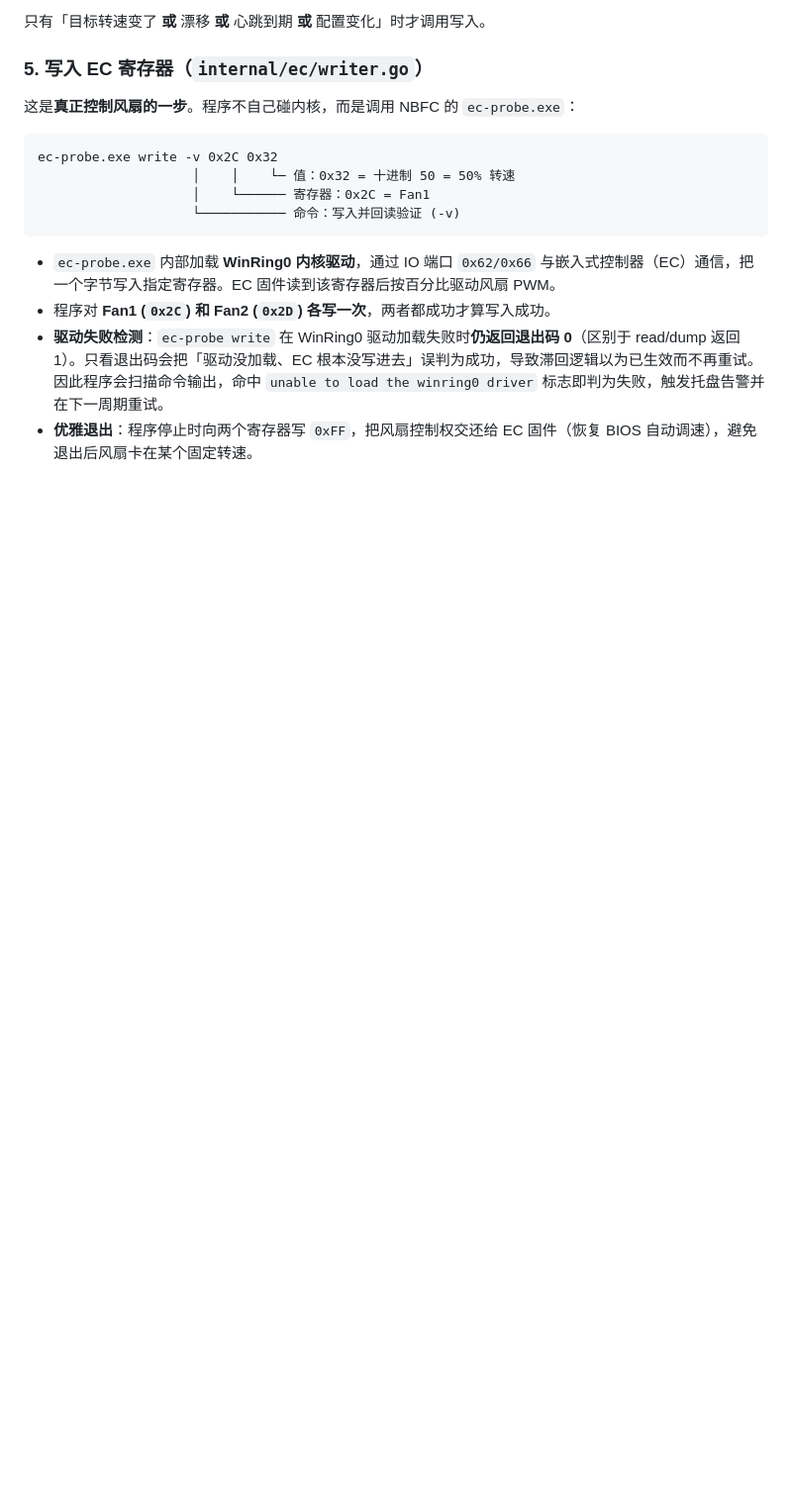
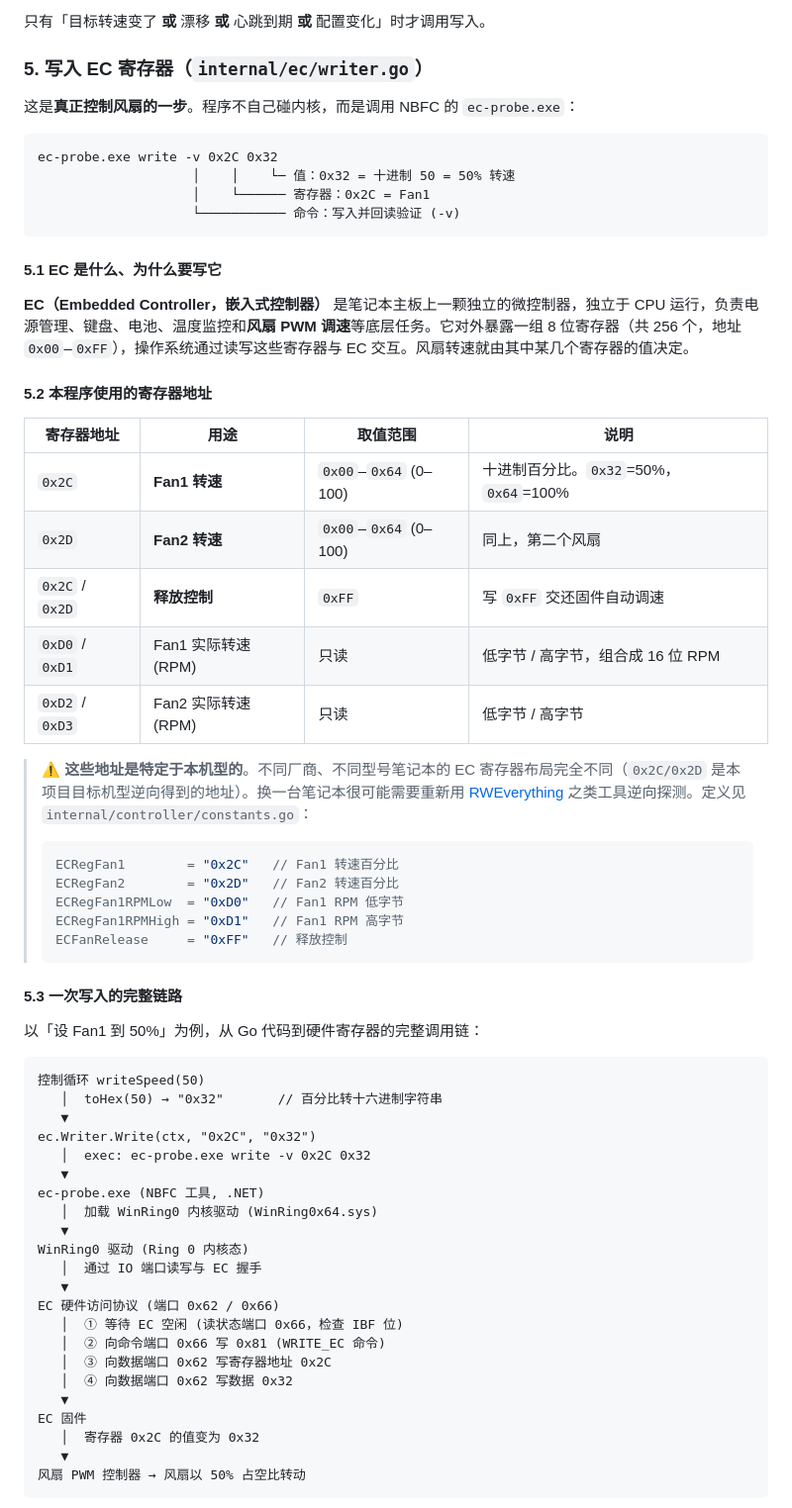
Before and after one commit to buglyz/ecc, a Markdown page: README.md, the part around one of its changes. Shown at 99% size. Rendered like a GitHub page; blank space fills up the shorter version.

Commit message:
docs: 详细展开 EC 寄存器写入原理
补充寄存器地址表、完整写入调用链、ACPI IO 端口协议
(0x62/0x66)、写入容错策略与手动验证命令。

Co-Authored-By: Claude Fable 5 <noreply@anthropic.com>

````diff
--- a/README.md
+++ b/README.md
@@ -148,7 +148,56 @@ ec-probe.exe write -v 0x2C 0x32
                     └─────────── 命令：写入并回读验证 (-v)
 ```
 
-- `ec-probe.exe` 内部加载 **WinRing0 内核驱动**，通过 IO 端口 `0x62/0x66` 与嵌入式控制器（EC）通信，把一个字节写入指定寄存器。EC 固件读到该寄存器后按百分比驱动风扇 PWM。
-- 程序对 **Fan1 (`0x2C`) 和 Fan2 (`0x2D`) 各写一次**，两者都成功才算写入成功。
-- **驱动失败检测**：`ec-probe write` 在 WinRing0 驱动加载失败时**仍返回退出码 0**（区别于 read/dump 返回 1）。只看退出码会把「驱动没加载、EC 根本没写进去」误判为成功，导致滞回逻辑以为已生效而不再重试。因此程序会扫描命令输出，命中 `unable to load the winring0 driver` 标志即判为失败，触发托盘告警并在下一周期重试。
-- **优雅退出**：程序停止时向两个寄存器写 `0xFF`，把风扇控制权交还给 EC 固件（恢复 BIOS 自动调速），避免退出后风扇卡在某个固定转速。
+#### 5.1 EC 是什么、为什么要写它
+
+**EC（Embedded Controller，嵌入式控制器）** 是笔记本主板上一颗独立的微控制器，独立于 CPU 运行，负责电源管理、键盘、电池、温度监控和**风扇 PWM 调速**等底层任务。它对外暴露一组 8 位寄存器（共 256 个，地址 `0x00`–`0xFF`），操作系统通过读写这些寄存器与 EC 交互。风扇转速就由其中某几个寄存器的值决定。
+
+#### 5.2 本程序使用的寄存器地址
+
+| 寄存器地址 | 用途 | 取值范围 | 说明 |
+|-----------|------|---------|------|
+| `0x2C` | **Fan1 转速** | `0x00`–`0x64` (0–100) | 十进制百分比。`0x32`=50%，`0x64`=100% |
+| `0x2D` | **Fan2 转速** | `0x00`–`0x64` (0–100) | 同上，第二个风扇 |
+| `0x2C` / `0x2D` | **释放控制** | `0xFF` | 写 `0xFF` 交还固件自动调速 |
+| `0xD0` / `0xD1` | Fan1 实际转速 (RPM) | 只读 | 低字节 / 高字节，组合成 16 位 RPM |
+| `0xD2` / `0xD3` | Fan2 实际转速 (RPM) | 只读 | 低字节 / 高字节 |
+
+> ⚠️ **这些地址是特定于本机型的**。不同厂商、不同型号笔记本的 EC 寄存器布局完全不同（`0x2C/0x2D` 是本项目目标机型逆向得到的地址）。换一台笔记本很可能需要重新用 [RWEverything](http://rweverything.com/) 之类工具逆向探测。定义见 `internal/controller/constants.go`：
+>
+> ```go
+> ECRegFan1        = "0x2C"   // Fan1 转速百分比
+> ECRegFan2        = "0x2D"   // Fan2 转速百分比
+> ECRegFan1RPMLow  = "0xD0"   // Fan1 RPM 低字节
+> ECRegFan1RPMHigh = "0xD1"   // Fan1 RPM 高字节
+> ECFanRelease     = "0xFF"   // 释放控制
+> ```
+
+#### 5.3 一次写入的完整链路
+
+以「设 Fan1 到 50%」为例，从 Go 代码到硬件寄存器的完整调用链：
+
+```
+控制循环 writeSpeed(50)
+   │  toHex(50) → "0x32"       // 百分比转十六进制字符串
+   ▼
+ec.Writer.Write(ctx, "0x2C", "0x32")
+   │  exec: ec-probe.exe write -v 0x2C 0x32
+   ▼
+ec-probe.exe (NBFC 工具, .NET)
+   │  加载 WinRing0 内核驱动 (WinRing0x64.sys)
+   ▼
+WinRing0 驱动 (Ring 0 内核态)
+   │  通过 IO 端口读写与 EC 握手
+   ▼
+EC 硬件访问协议 (端口 0x62 / 0x66)
+   │  ① 等待 EC 空闲 (读状态端口 0x66，检查 IBF 位)
+   │  ② 向命令端口 0x66 写 0x81 (WRITE_EC 命令)
+   │  ③ 向数据端口 0x62 写寄存器地址 0x2C
+   │  ④ 向数据端口 0x62 写数据 0x32
+   ▼
+EC 固件
+   │  寄存器 0x2C 的值变为 0x32
+   ▼
+风扇 PWM 控制器 → 风扇以 50% 占空比转动
+```
+
````
Also changed, not shown: other parts of README.md (+20 -0 lines).
